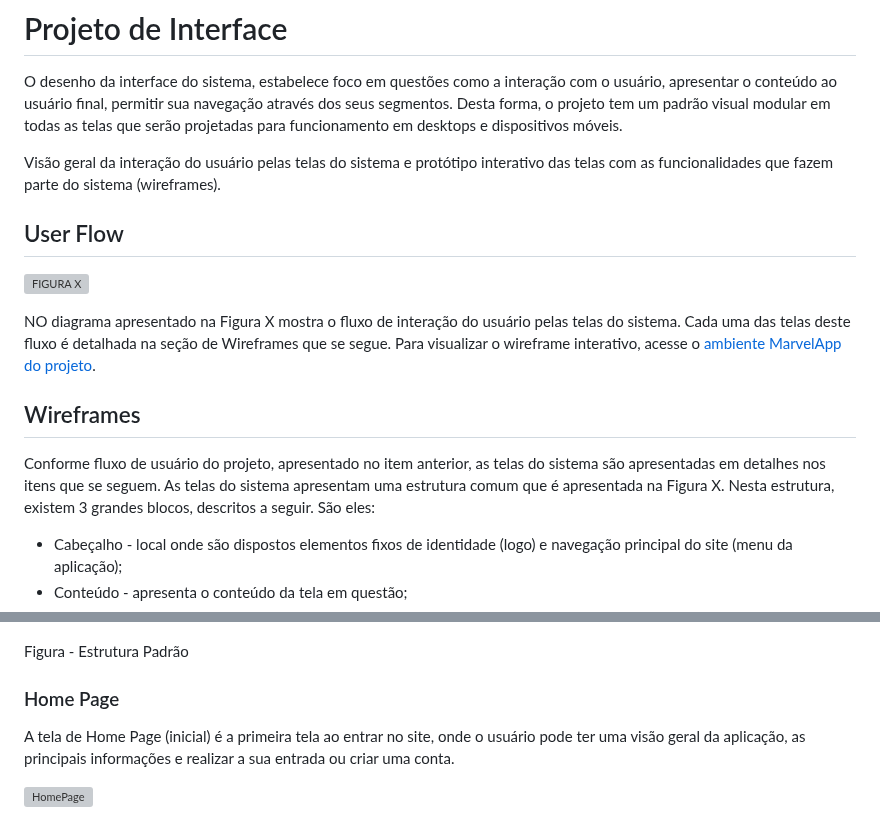
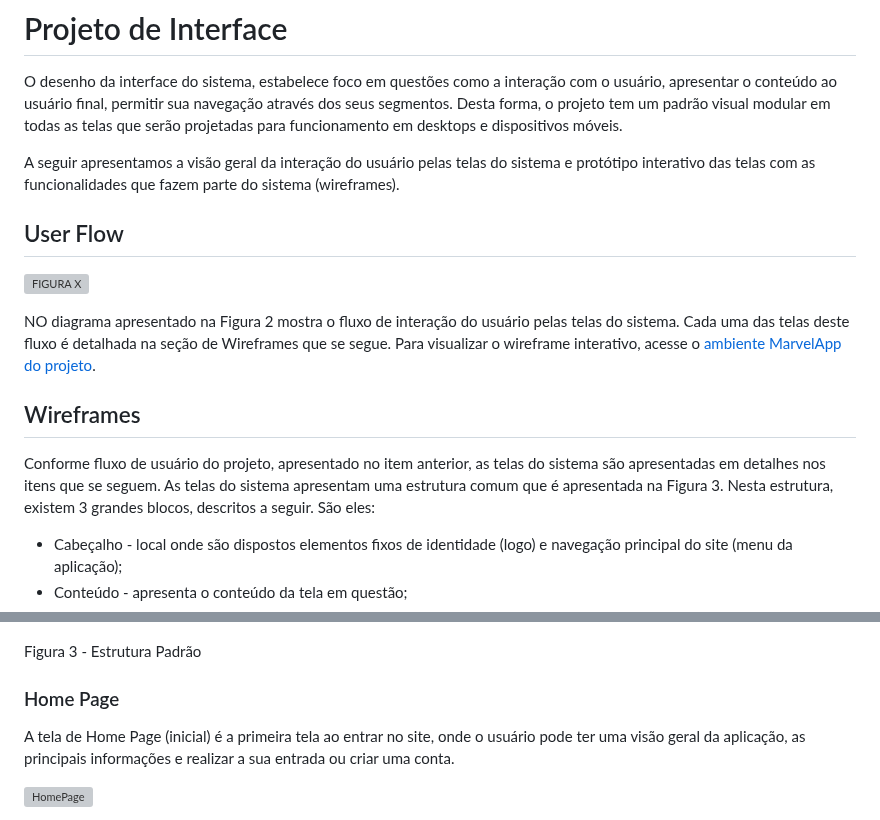
Before and after one commit to ICEI-PUC-Minas-PMV-ADS/pmv-ads-2023-1-e1-proj-web-t17-time1-proj-citywave, a Markdown page: docs/04-Projeto de Interface.md, 2 parts joined by grey strips. Drawn GitHub-style; grey boxes are pictures that could not be loaded.

```diff
--- a/docs/04-Projeto de Interface.md
+++ b/docs/04-Projeto de Interface.md
@@ -3,24 +3,24 @@
 
 O desenho da interface do sistema, estabelece foco em questões como a interação com o usuário, apresentar o conteúdo ao usuário final, permitir sua navegação através dos seus segmentos. Desta forma, o projeto tem um padrão visual modular em todas as telas que serão projetadas para funcionamento em desktops e dispositivos móveis.
 
-Visão geral da interação do usuário pelas telas do sistema e protótipo interativo das telas com as funcionalidades que fazem parte do sistema (wireframes).
+A seguir apresentamos a visão geral da interação do usuário pelas telas do sistema e protótipo interativo das telas com as funcionalidades que fazem parte do sistema (wireframes).
 
 ## User Flow
 
 ![FIGURA X](img/userflowcitywave.png)
 
-NO diagrama apresentado na Figura X mostra o fluxo de interação do usuário pelas telas do sistema. Cada uma das telas deste fluxo é detalhada na seção de Wireframes que se segue. Para visualizar o wireframe interativo, acesse o [ambiente MarvelApp do projeto](https://marvelapp.com/prototype/6aed7hi).
+NO diagrama apresentado na Figura 2 mostra o fluxo de interação do usuário pelas telas do sistema. Cada uma das telas deste fluxo é detalhada na seção de Wireframes que se segue. Para visualizar o wireframe interativo, acesse o [ambiente MarvelApp do projeto](https://marvelapp.com/prototype/6aed7hi).
 
 ## Wireframes
 
-Conforme fluxo de usuário do projeto, apresentado no item anterior, as telas do sistema são apresentadas em detalhes nos itens que se seguem. As telas do sistema apresentam uma estrutura comum que é apresentada na Figura X. Nesta estrutura, existem 3 grandes blocos, descritos a seguir. São eles:
+Conforme fluxo de usuário do projeto, apresentado no item anterior, as telas do sistema são apresentadas em detalhes nos itens que se seguem. As telas do sistema apresentam uma estrutura comum que é apresentada na Figura 3. Nesta estrutura, existem 3 grandes blocos, descritos a seguir. São eles:
 - Cabeçalho - local onde são dispostos elementos fixos de identidade (logo) e navegação principal do site (menu da aplicação);
 - Conteúdo - apresenta o conteúdo da tela em questão;
 - Rodapé - apresenta os elementos de navegação, políticas de privacidade, logo e mídias sociais da aplicação.
 
 ![EstruturaPadrao](img/estrutura.png)
 
-Figura - Estrutura Padrão
+Figura 3 - Estrutura Padrão
 
 ### Home Page
 A tela de Home Page (inicial) é a primeira tela ao entrar no site, onde o usuário pode ter uma visão geral da aplicação, as principais informações e realizar a sua entrada ou criar uma conta.
```
